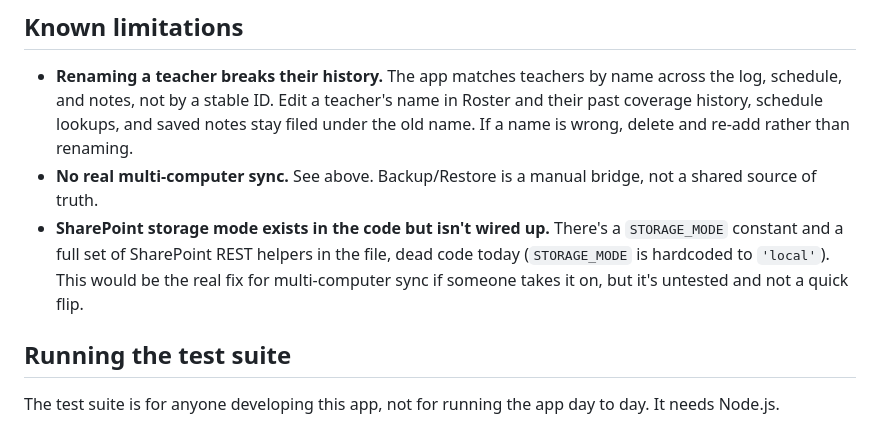
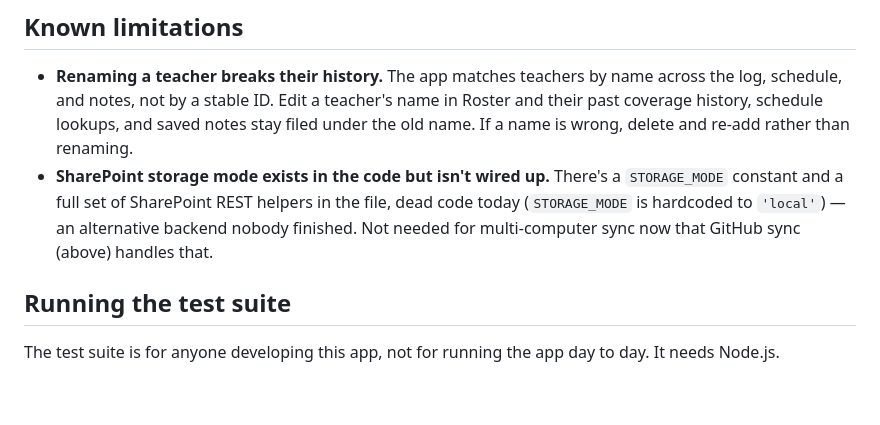
Before and after one commit to ehborden/coverage-tracker, a Markdown page: README.md, the part around the change. Drawn GitHub-style; blank space fills up the shorter version.

Commit message:
Remove stale "no multi-computer sync" claim from README
The Known limitations section predated GitHub sync and still said
there was no real multi-computer sync, directly contradicting the
Syncing to GitHub section earlier in the same file. Removed the false
claim and reframed the SharePoint dead-code note accordingly.

Co-Authored-By: Claude Sonnet 5 <noreply@anthropic.com>
Claude-Session: https://claude.ai/code/session_01Rbo7LTBcdj7oKArERmqqTq

```diff
--- a/README.md
+++ b/README.md
@@ -78,8 +78,7 @@ Sync and manual Backup/Restore work together: a manual Restore still fully repla
 ## Known limitations
 
 - **Renaming a teacher breaks their history.** The app matches teachers by name across the log, schedule, and notes, not by a stable ID. Edit a teacher's name in Roster and their past coverage history, schedule lookups, and saved notes stay filed under the old name. If a name is wrong, delete and re-add rather than renaming.
-- **No real multi-computer sync.** See above. Backup/Restore is a manual bridge, not a shared source of truth.
-- **SharePoint storage mode exists in the code but isn't wired up.** There's a `STORAGE_MODE` constant and a full set of SharePoint REST helpers in the file, dead code today (`STORAGE_MODE` is hardcoded to `'local'`). This would be the real fix for multi-computer sync if someone takes it on, but it's untested and not a quick flip.
+- **SharePoint storage mode exists in the code but isn't wired up.** There's a `STORAGE_MODE` constant and a full set of SharePoint REST helpers in the file, dead code today (`STORAGE_MODE` is hardcoded to `'local'`) — an alternative backend nobody finished. Not needed for multi-computer sync now that GitHub sync (above) handles that.
 
 ## Running the test suite
 
```
